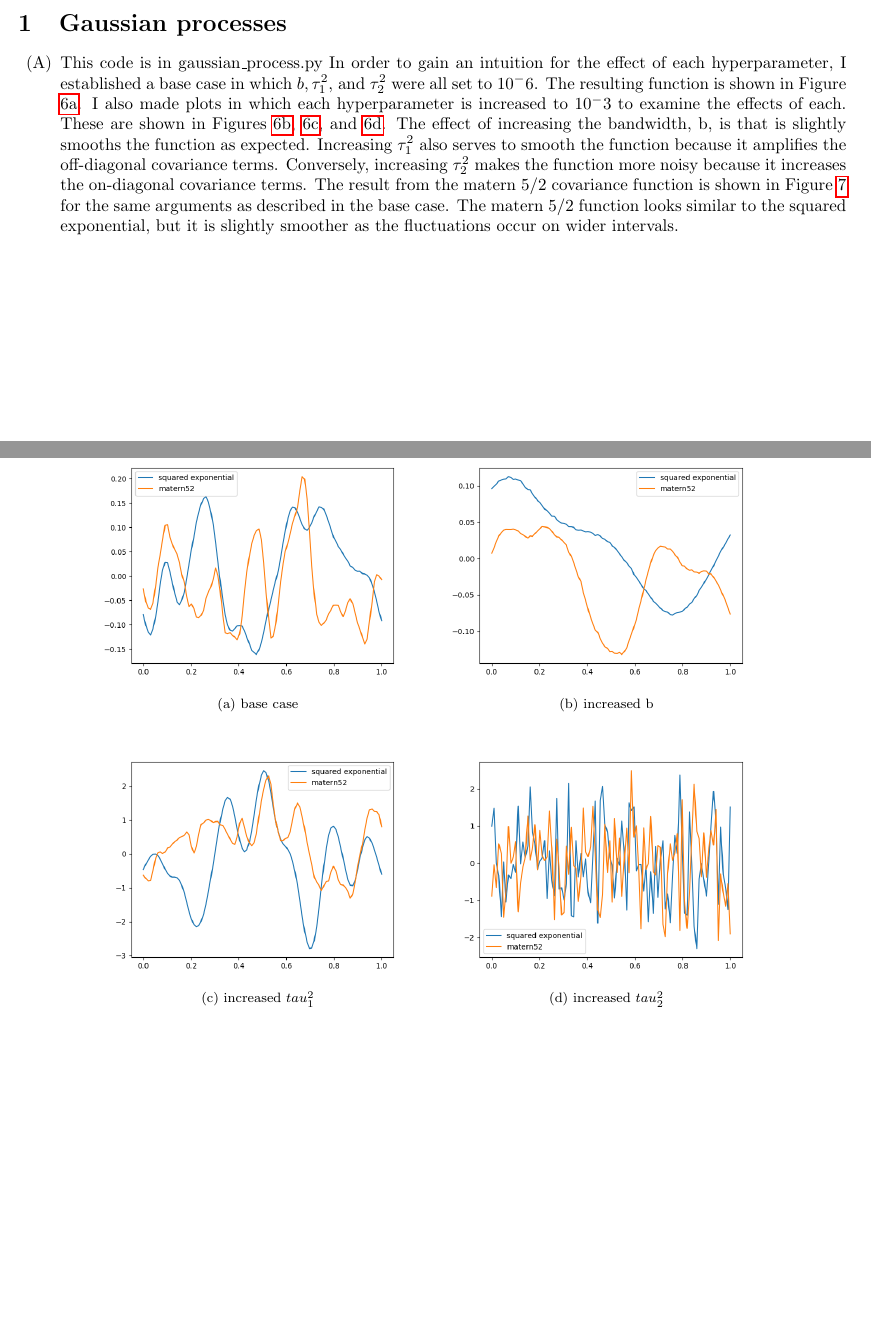
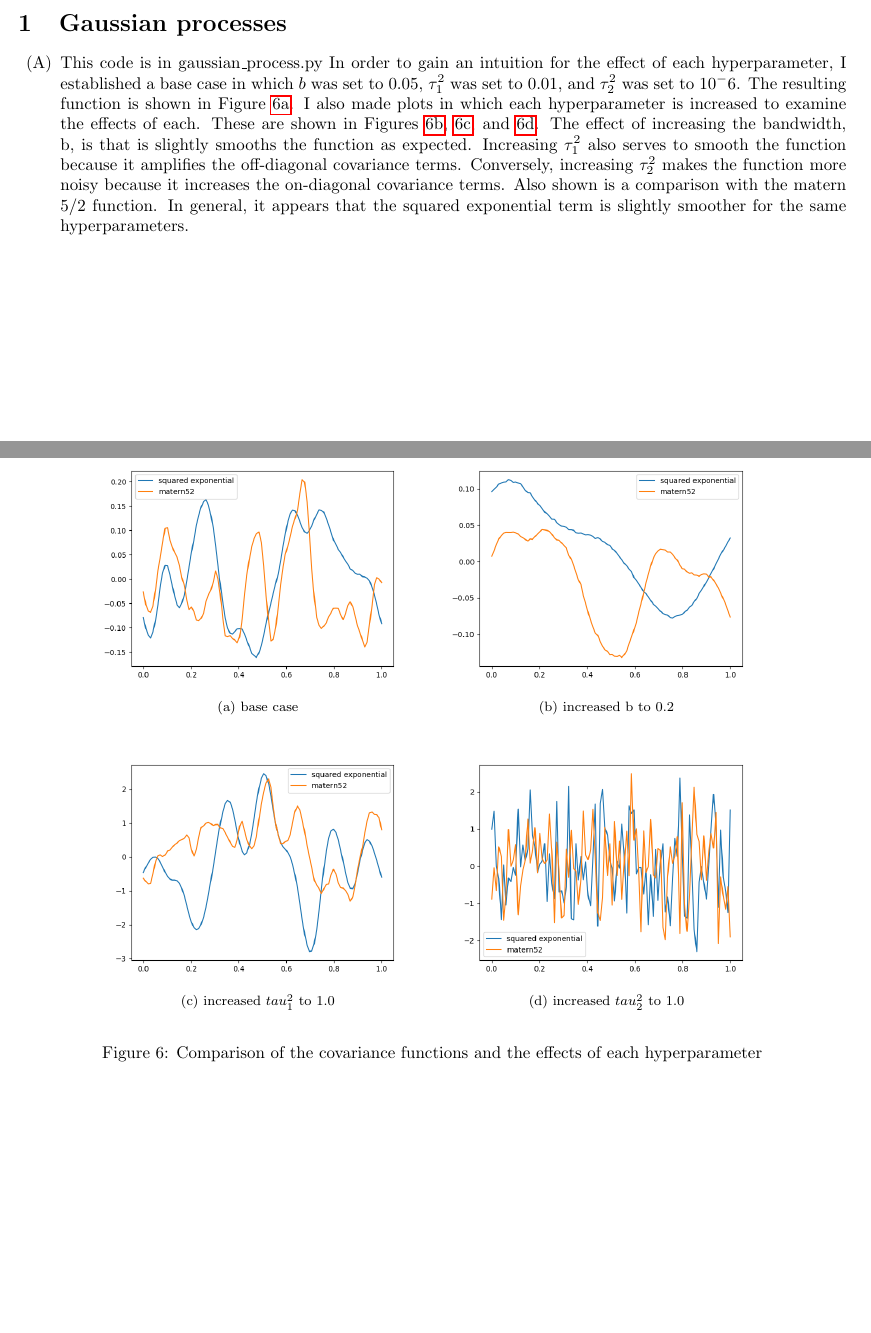
Before and after one commit to tbuffington7/SDS383D, a LaTeX problem sheet (exercises_03/exercises_03.tex): two parts of pages 7 and 10 of 14, joined at a grey line, cut so that both start at the same text, the shorter picture padded with empty space. Compiled offline with pdfLaTeX.

Commit message:
Updates from Overleaf

```diff
--- a/exercises_03/exercises_03.tex
+++ b/exercises_03/exercises_03.tex
@@ -282,7 +282,7 @@
 		\section{Gaussian processes}
         \begin{enumerate}[label=(\Alph*)]
         \item This code is in gaussian\_process.py
-        In order to gain an intuition for the effect of each hyperparameter, I established a base case in which $b, \tau_1^2$, and $\tau_2^2$ were all set to $10^-6$. The resulting function is shown in Figure \ref{fig:base_case}. I also made plots in which each hyperparameter is increased to $10^-3$ to examine the effects of each. These are shown in Figures \ref{fig:increased_b}, \ref{fig:increased_tau1}, and \ref{fig:increased_tau2}. The effect of increasing the bandwidth, b, is that is slightly smooths the function as expected. Increasing $\tau_1^2$ also serves to smooth the function because it amplifies the off-diagonal covariance terms. Conversely, increasing $\tau_2^2$ makes the function more noisy because it increases the on-diagonal covariance terms. The result from the matern 5/2 covariance function is shown in Figure \ref{fig:matern52_case} for the same arguments as described in the base case. The matern 5/2 function looks similar to the squared exponential, but it is slightly smoother as the fluctuations occur on wider intervals.
+        In order to gain an intuition for the effect of each hyperparameter, I established a base case in which $b$ was set to 0.05, $\tau_1^2$ was set to 0.01, and $\tau_2^2$ was set to $10^-6$. The resulting function is shown in Figure \ref{fig:base_case}. I also made plots in which each hyperparameter is increased to examine the effects of each. These are shown in Figures \ref{fig:increased_b}, \ref{fig:increased_tau1}, and \ref{fig:increased_tau2}. The effect of increasing the bandwidth, b, is that is slightly smooths the function as expected. Increasing $\tau_1^2$ also serves to smooth the function because it amplifies the off-diagonal covariance terms. Conversely, increasing $\tau_2^2$ makes the function more noisy because it increases the on-diagonal covariance terms. Also shown is a comparison with the matern 5/2 function. In general, it appears that the squared exponential term is slightly smoother for the same hyperparameters.
 
      \begin{figure}[!b]
         \begin{center}
@@ -290,18 +290,18 @@
         \subfloat[base case]{%
           \label{fig:base_case} \includegraphics[width=7cm,keepaspectratio]{./base_case.png}
         }%
-        \subfloat[increased b]{%
+        \subfloat[increased b to 0.2]{%
          \label{fig:increased_b} \includegraphics[width=7cm,keepaspectratio]{./increased_b.png}
         }\\ %  ------- end of the first row ----------------------%
-        \subfloat[increased $tau_1^2$]{%
+        \subfloat[increased $tau_1^2$ to 1.0]{%
           \label{fig:increased_tau1} \includegraphics[width=7cm,keepaspectratio]{./increased_tau1.png}
         }%
-        \subfloat[increased $tau_2^2$]{%
+        \subfloat[increased $tau_2^2$ to 1.0]{%
          \label{fig:increased_tau2} \includegraphics[width=7cm,keepaspectratio]{./increased_tau2.png}
         }\\ %  ------- end of the second row ----------------------%
 
     \end{center}
-    \caption{The fits at the optimal h for the four cases.}
+    \caption{Comparison of the covariance functions and the effects of each hyperparameter}
     \label{fig:hyperparams}
     \end{figure}
     \clearpage
```
Also changed, not shown: exercises_03/exercises_03.tex (6 more changed lines).
